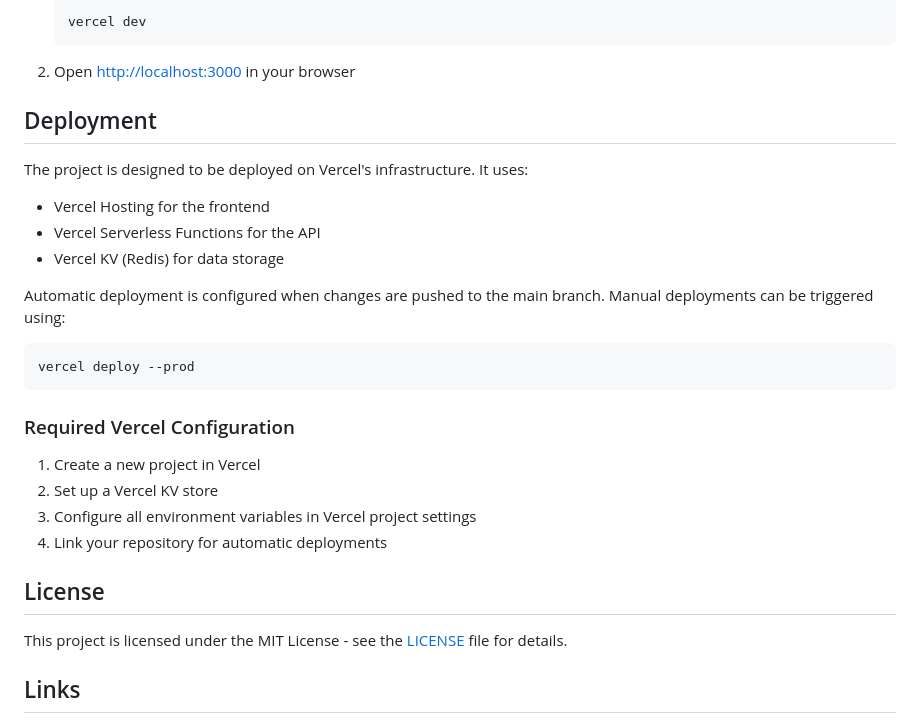
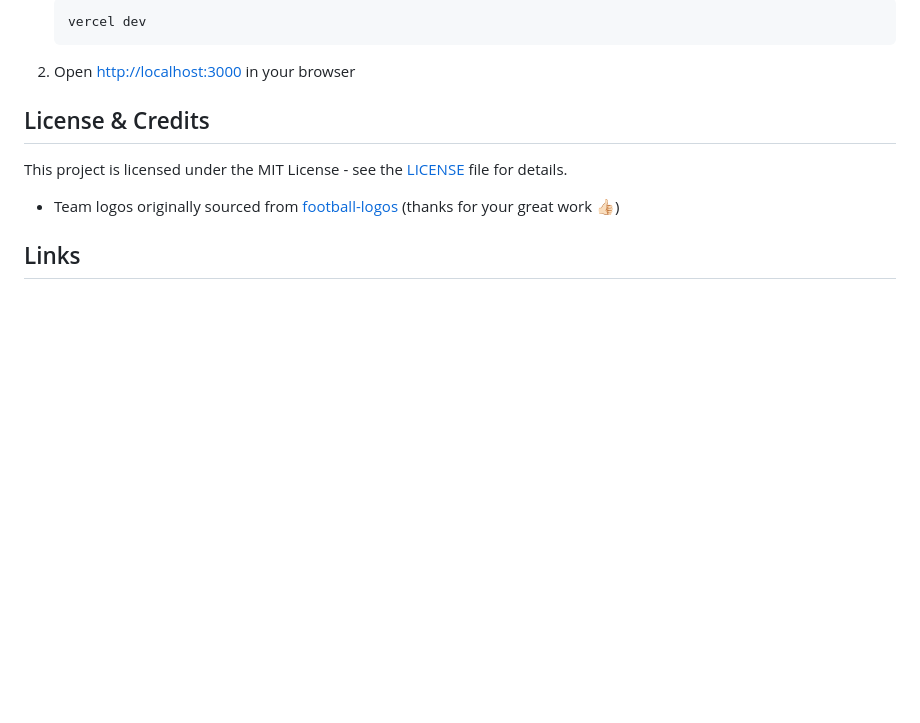
Before and after one commit to thg-muc/tip-genius, a Markdown page: README.md, the part around the change printed below. Drawn GitHub-style; blank space fills up the shorter version.

````diff
--- a/README.md
+++ b/README.md
@@ -137,30 +159,11 @@ This lightweight approach ensures:
 
 2. Open <http://localhost:3000> in your browser
 
-## Deployment
-
-The project is designed to be deployed on Vercel's infrastructure. It uses:
-
-- Vercel Hosting for the frontend
-- Vercel Serverless Functions for the API
-- Vercel KV (Redis) for data storage
-
-Automatic deployment is configured when changes are pushed to the main branch. Manual deployments can be triggered using:
-
-```bash
-vercel deploy --prod
-```
-
-### Required Vercel Configuration
-
-1. Create a new project in Vercel
-2. Set up a Vercel KV store
-3. Configure all environment variables in Vercel project settings
-4. Link your repository for automatic deployments
-
-## License
+## License & Credits
 
 This project is licensed under the MIT License - see the [LICENSE](LICENSE) file for details.
+
+- Team logos originally sourced from [football-logos](https://github.com/luukhopman/football-logos) (thanks for your great work 👍🏻)
 
 ## Links
 
````
Also changed, not shown: other parts of README.md (+23 -1 lines).
